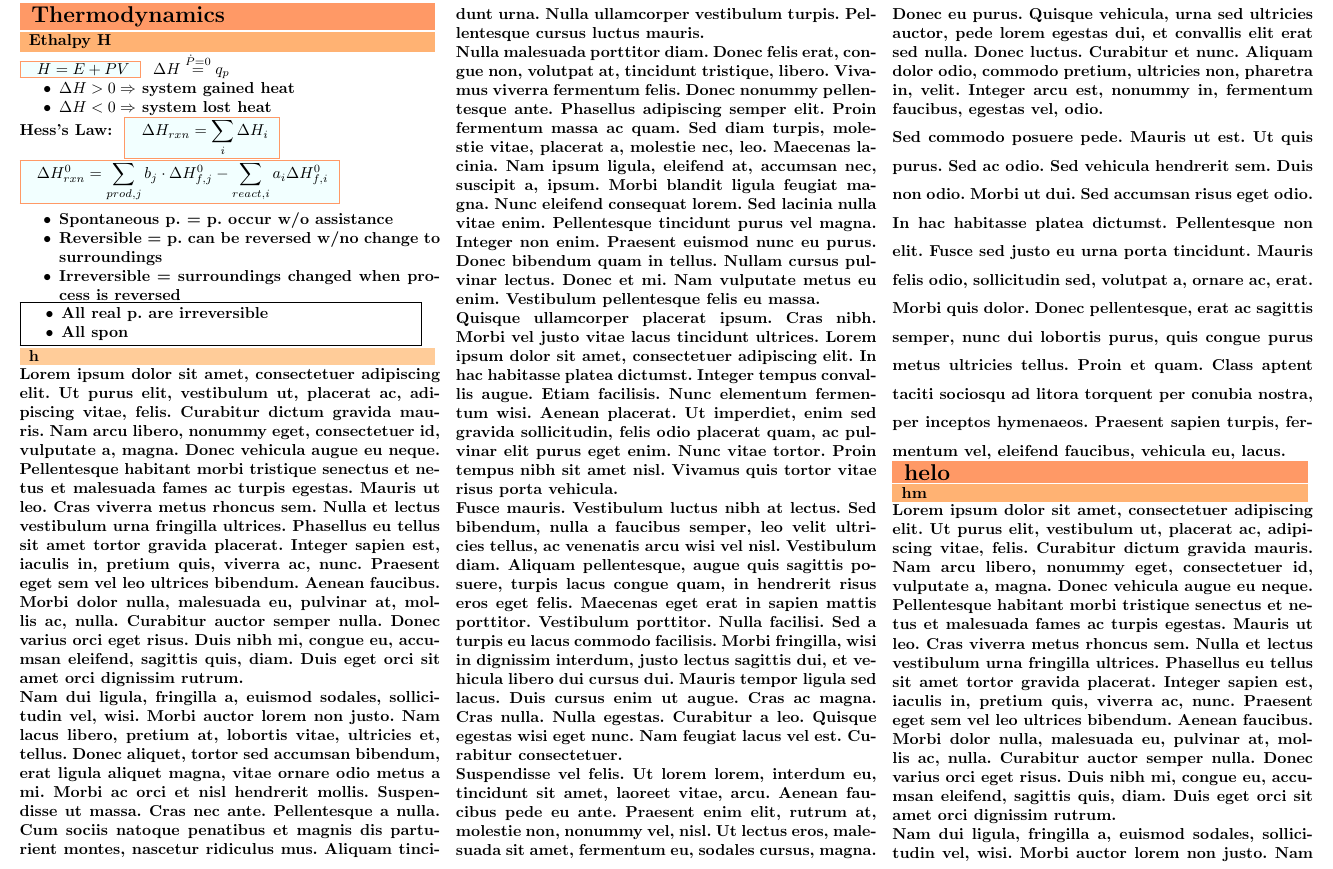
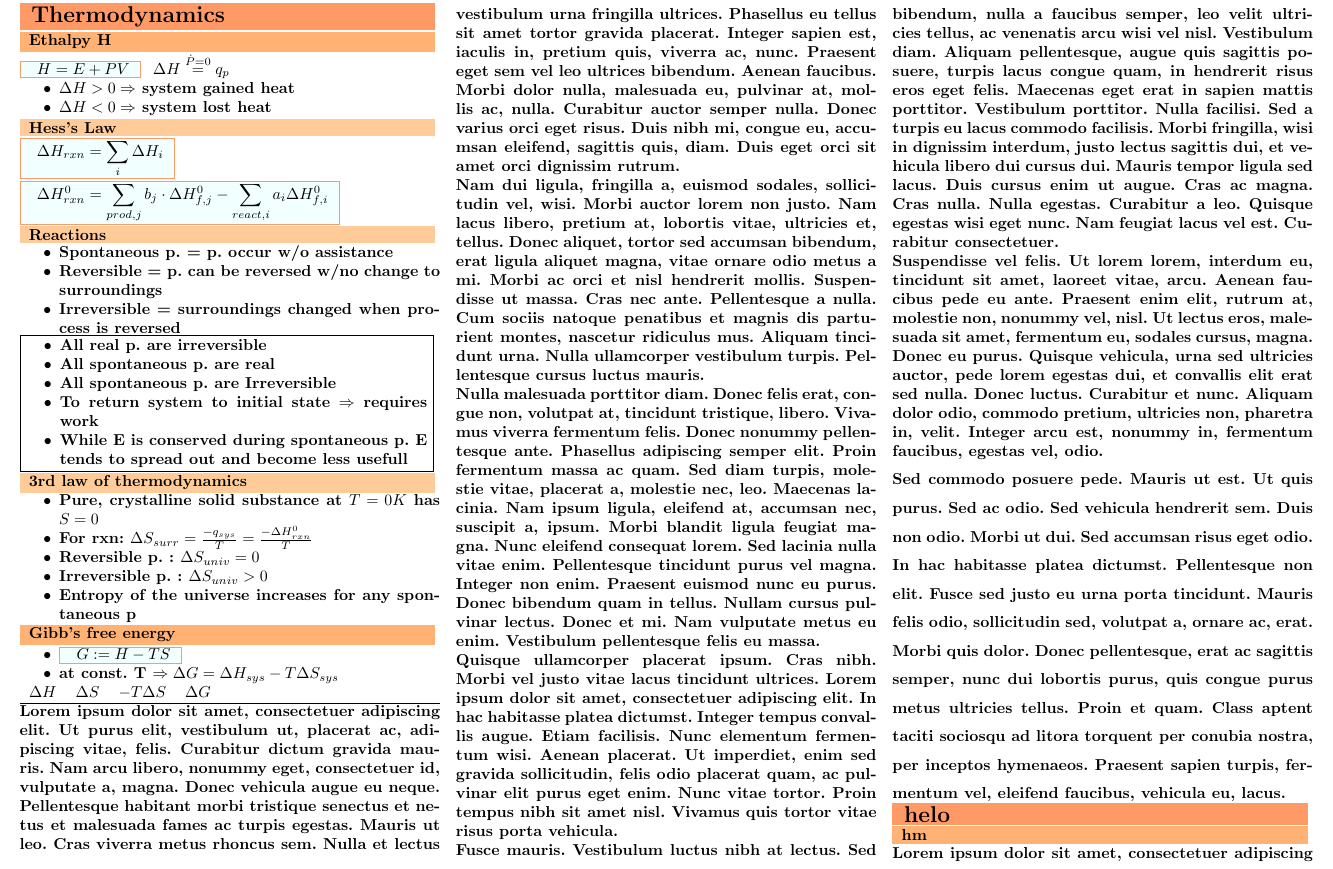
Before and after one commit to orfvl/latex-cheat-sheet, a LaTeX document (sheet.tex, which reads cheat_sheet_template.cls): part of page 1 of 2, cut so that both start at the same text. Compiled offline with pdfLaTeX.

Commit message:
small change

```diff
--- a/cheat_sheet_template.cls
+++ b/cheat_sheet_template.cls
@@ -77,7 +77,7 @@
 % equation box
 \newcommand{\eqbox}[1]{ \setlength{\fboxsep}{1pt} \fcolorbox{section}{formula}{ \hspace{0.5em}$\displaystyle#1$\hspace{0.5em}} }
 
-\newcommand{\itembox}[1] { \fcolorbox{black}{white}{\begin{minipage}{ \linewidth -0.5cm } \vspace{2pt} #1 \vspace*{2pt} \end{minipage}}}
+\newcommand{\itembox}[1] { \fcolorbox{black}{white}{\begin{minipage}{ \linewidth -0.3cm } \vspace{2pt} #1 \vspace*{2pt} \end{minipage} }}
 % new environments
 \renewcommand{\section}[1]{
     \Large\bfseries
--- a/sheet.tex
+++ b/sheet.tex
@@ -16,9 +16,11 @@
             \item $\Delta H > 0 \Rightarrow$ system gained heat
             \item $\Delta H < 0 \Rightarrow$ system lost heat
         \end{itemize}
-    Hess's Law:\eqbox{\Delta H_{rxn} = \sum_i \Delta H_i} \\
+        \subsubsection{Hess's Law}
+            \eqbox{\Delta H_{rxn} = \sum_i \Delta H_i} \\
             \eqbox{\Delta H_{rxn}^0 = \sum_{prod, j} b_j \cdot \Delta H_{f,j}^0
             - \sum_{react,i} a_i \Delta H_{f,i}^0} \\
+        \subsubsection{Reactions}
             \begin{itemize}
                 \item Spontaneous p. = p. occur w/o assistance
                 \item Reversible = p. can be reversed w/no change to surroundings
@@ -26,9 +28,29 @@
             \end{itemize}
             \itembox{\begin{itemize}
                 \item All real p. are irreversible
-        \item All spon
+                \item All spontaneous p. are real
+                \item All spontaneous p. are Irreversible
+                \item To return system to initial state $\Rightarrow$ requires work
+                \item While E is conserved during spontaneous p. E tends to spread out and
+                become less usefull
             \end{itemize}}
-        \subsubsection{h}
+        \subsubsection{3rd law of thermodynamics}
+            \begin{itemize}
+                \item Pure, crystalline solid substance at $T=0K$ has $S=0$
+                \item For rxn: $\Delta S_{surr} = \frac{-q_{sys}}{T} = \frac{- \Delta H_{rxn}^0}{T}$
+                \item Reversible p. : $\Delta S_{univ} =0$
+                \item Irreversible p. : $\Delta S_{univ} > 0$
+                \item Entropy of the universe increases for any spontaneous p
+            \end{itemize}
+    \subsection{Gibb's free energy}
+        \begin{itemize}
+            \item \eqbox{G := H - T S}
+            \item at const. T $ \Rightarrow \Delta G= \Delta H_{sys} - T \Delta S_{sys}$
+        \end{itemize}
+        \begin{tabular*}{\linewidth}{l l l l}
+            $\Delta H$ & $\Delta S$ & $- T \Delta S$ & $\Delta G$ \\
+            \hline
+        \end{tabular*}
 
 %\eqbox{3 \cdot 3 = 9 }
 \lipsum
```
Also changed, not shown: sheet.pdf, 2 other files. Lines whose indentation alone changed are shown as unchanged.
